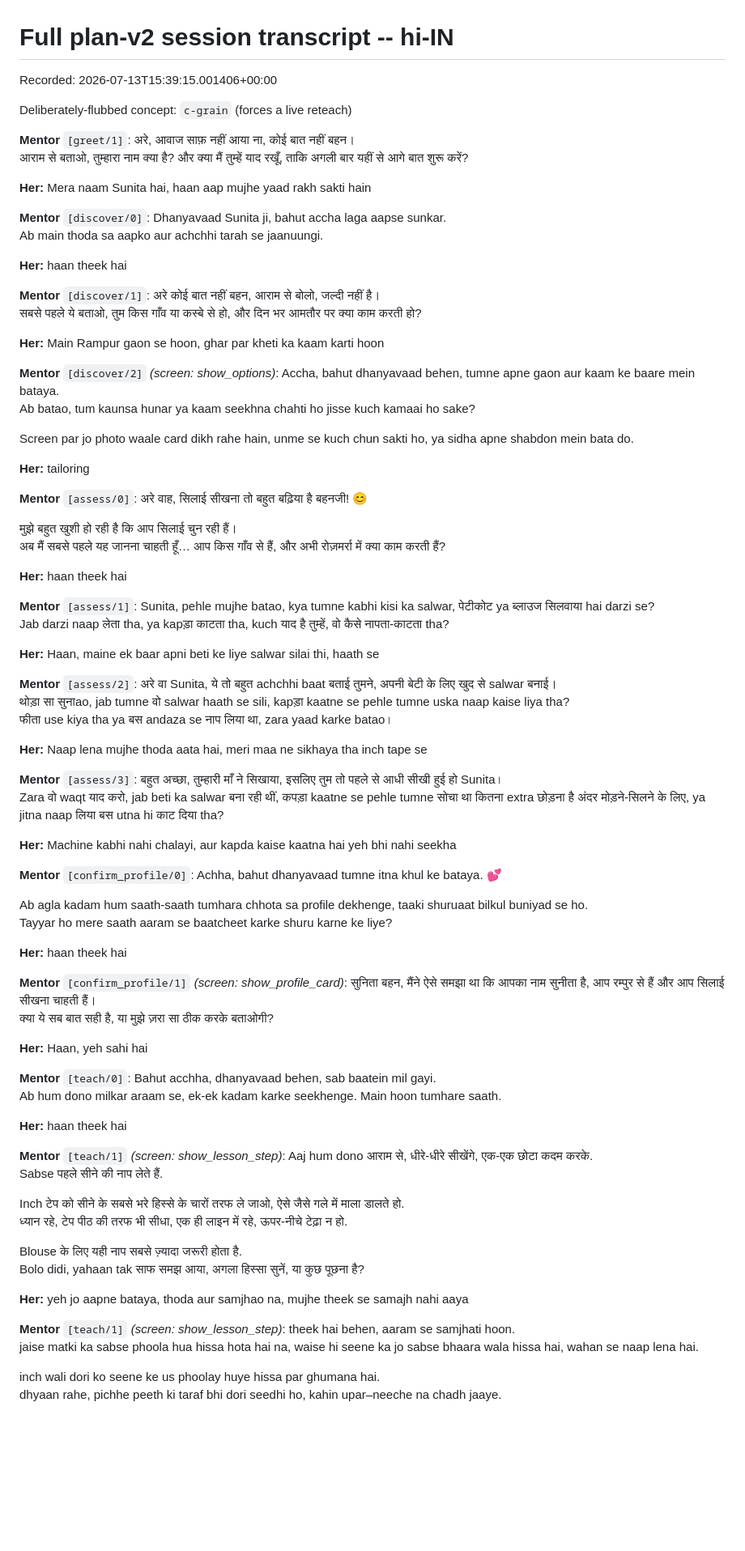
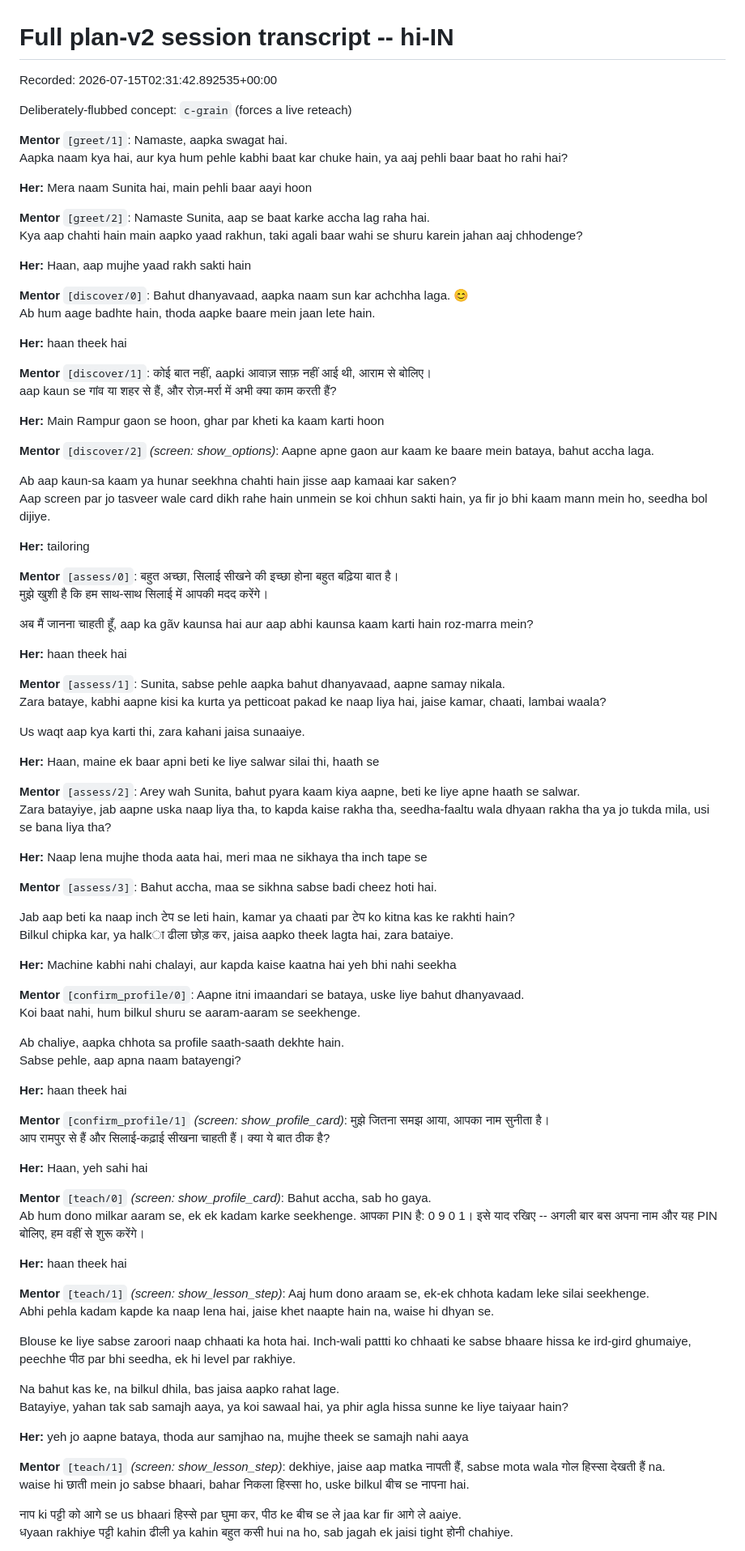
Before and after one commit to aishi-cell/UdaanHER_Saathi, a Markdown page: docs/transcripts/full_session_hi-IN.md, the part around one of its changes. Shown at 81% size. Rendered like a GitHub page; blank space fills up the shorter version.

```diff
--- a/docs/transcripts/full_session_hi-IN.md
+++ b/docs/transcripts/full_session_hi-IN.md
@@ -1,87 +1,95 @@
 # Full plan-v2 session transcript -- hi-IN
 
-Recorded: 2026-07-13T15:39:15.001406+00:00
+Recorded: 2026-07-15T02:31:42.892535+00:00
 
 Deliberately-flubbed concept: `c-grain` (forces a live reteach)
 
 
 
-**Mentor** `[greet/1]`: अरे, आवाज साफ़ नहीं आया ना, कोई बात नहीं बहन।
-आराम से बताओ, तुम्हारा नाम क्या है? और क्या मैं तुम्हें याद रखूँ, ताकि अगली बार यहीं से आगे बात शुरू करें?
+**Mentor** `[greet/1]`: Namaste, aapka swagat hai.
+Aapka naam kya hai, aur kya hum pehle kabhi baat kar chuke hain, ya aaj pehli baar baat ho rahi hai?
 
-**Her:** Mera naam Sunita hai, haan aap mujhe yaad rakh sakti hain
+**Her:** Mera naam Sunita hai, main pehli baar aayi hoon
 
-**Mentor** `[discover/0]`: Dhanyavaad Sunita ji, bahut accha laga aapse sunkar.
-Ab main thoda sa aapko aur achchhi tarah se jaanuungi.
+**Mentor** `[greet/2]`: Namaste Sunita, aap se baat karke accha lag raha hai.
+Kya aap chahti hain main aapko yaad rakhun, taki agali baar wahi se shuru karein jahan aaj chhodenge?
+
+**Her:** Haan, aap mujhe yaad rakh sakti hain
+
+**Mentor** `[discover/0]`: Bahut dhanyavaad, aapka naam sun kar achchha laga. 😊
+Ab hum aage badhte hain, thoda aapke baare mein jaan lete hain.
 
 **Her:** haan theek hai
 
-**Mentor** `[discover/1]`: अरे कोई बात नहीं बहन, आराम से बोलो, जल्दी नहीं है।
-सबसे पहले ये बताओ, तुम किस गाँव या कस्बे से हो, और दिन भर आमतौर पर क्या काम करती हो?
+**Mentor** `[discover/1]`: कोई बात नहीं, aapki आवाज़ साफ़ नहीं आई थी, आराम से बोलिए।
+aap kaun se गांव या शहर से हैं, और रोज़‑मर्रा में अभी क्या काम करती हैं?
 
 **Her:** Main Rampur gaon se hoon, ghar par kheti ka kaam karti hoon
 
-**Mentor** `[discover/2]` _(screen: show_options)_: Accha, bahut dhanyavaad behen, tumne apne gaon aur kaam ke baare mein bataya.
-Ab batao, tum kaunsa hunar ya kaam seekhna chahti ho jisse kuch kamaai ho sake?
+**Mentor** `[discover/2]` _(screen: show_options)_: Aapne apne gaon aur kaam ke baare mein bataya, bahut accha laga.
 
-Screen par jo photo waale card dikh rahe hain, unme se kuch chun sakti ho, ya sidha apne shabdon mein bata do.
+Ab aap kaun‑sa kaam ya hunar seekhna chahti hain jisse aap kamaai kar saken?
+Aap screen par jo tasveer wale card dikh rahe hain unmein se koi chhun sakti hain, ya fir jo bhi kaam mann mein ho, seedha bol dijiye.
 
 **Her:** tailoring
 
-**Mentor** `[assess/0]`: अरे वाह, सिलाई सीखना तो बहुत बढ़िया है बहनजी! 😊
+**Mentor** `[assess/0]`: बहुत अच्छा, सिलाई सीखने की इच्छा होना बहुत बढ़िया बात है।
+मुझे खुशी है कि हम साथ‑साथ सिलाई में आपकी मदद करेंगे।
 
-मुझे बहुत खुशी हो रही है कि आप सिलाई चुन रही हैं।
-अब मैं सबसे पहले यह जानना चाहती हूँ… आप किस गाँव से हैं, और अभी रोज़मर्रा में क्या काम करती हैं?
+अब मैं जानना चाहती हूँ, aap ka gãv kaunsa hai aur aap abhi kaunsa kaam karti hain roz‑marra mein?
 
 **Her:** haan theek hai
 
-**Mentor** `[assess/1]`: Sunita, pehle mujhe batao, kya tumne kabhi kisi ka salwar, पेटीकोट ya ब्लाउज सिलवाया hai darzi se?
-Jab darzi naap लेता tha, ya kapड़ा काटता tha, kuch याद है तुम्हें, वो कैसे नापता‑काटता tha?
+**Mentor** `[assess/1]`: Sunita, sabse pehle aapka bahut dhanyavaad, aapne samay nikala.
+Zara bataye, kabhi aapne kisi ka kurta ya petticoat pakad ke naap liya hai, jaise kamar, chaati, lambai waala?
+
+Us waqt aap kya karti thi, zara kahani jaisa sunaaiye.
 
 **Her:** Haan, maine ek baar apni beti ke liye salwar silai thi, haath se
 
-**Mentor** `[assess/2]`: अरे वा Sunita, ये तो बहुत achchhi baat बताई तुमने, अपनी बेटी के लिए खुद से salwar बनाई।
-थोड़ा सा सुनाao, jab tumne वो salwar haath se sili, kapड़ा kaatne se pehle tumne uska naap kaise liya tha?
-फीता use kiya tha ya बस andaza se नाप लिया था, zara yaad karke batao।
+**Mentor** `[assess/2]`: Arey wah Sunita, bahut pyara kaam kiya aapne, beti ke liye apne haath se salwar.
+Zara batayiye, jab aapne uska naap liya tha, to kapda kaise rakha tha, seedha-faaltu wala dhyaan rakha tha ya jo tukda mila, usi se bana liya tha?
 
 **Her:** Naap lena mujhe thoda aata hai, meri maa ne sikhaya tha inch tape se
 
-**Mentor** `[assess/3]`: बहुत अच्छा, तुम्हारी माँ ने सिखाया, इसलिए तुम तो पहले से आधी सीखी हुई हो Sunita।
-Zara वो waqt याद करो, jab beti ka salwar बना रही थीं, कपड़ा kaatne se pehle tumne सोचा था कितना extra छोड़ना है अंदर मोड़ने‑सिलने के लिए, ya jitna naap लिया बस utna hi काट दिया tha?
+**Mentor** `[assess/3]`: Bahut accha, maa se sikhna sabse badi cheez hoti hai.
+
+Jab aap beti ka naap inch टेप se leti hain, kamar ya chaati par टेप ko kitna kas ke rakhti hain?
+Bilkul chipka kar, ya halkा ढीला छोड़ कर, jaisa aapko theek lagta hai, zara bataiye.
 
 **Her:** Machine kabhi nahi chalayi, aur kapda kaise kaatna hai yeh bhi nahi seekha
 
-**Mentor** `[confirm_profile/0]`: Achha, bahut dhanyavaad tumne itna khul ke bataya. 💕
+**Mentor** `[confirm_profile/0]`: Aapne itni imaandari se bataya, uske liye bahut dhanyavaad.
+Koi baat nahi, hum bilkul shuru se aaram‑aaram se seekhenge.
 
-Ab agla kadam hum saath‑saath tumhara chhota sa profile dekhenge, taaki shuruaat bilkul buniyad se ho.
-Tayyar ho mere saath aaram se baatcheet karke shuru karne ke liye?
+Ab chaliye, aapka chhota sa profile saath‑saath dekhte hain.
+Sabse pehle, aap apna naam batayengi?
 
 **Her:** haan theek hai
 
-**Mentor** `[confirm_profile/1]` _(screen: show_profile_card)_: सुनिता बहन, मैंने ऐसे समझा था कि आपका नाम सुनीता है, आप रम्पुर से हैं और आप सिलाई सीखना चाहती हैं।
-क्या ये सब बात सही है, या मुझे ज़रा सा ठीक करके बताओगी?
+**Mentor** `[confirm_profile/1]` _(screen: show_profile_card)_: मुझे जितना समझ आया, आपका नाम सुनीता है।
+आप रामपुर से हैं और सिलाई‑कढ़ाई सीखना चाहती हैं। क्या ये बात ठीक है?
 
 **Her:** Haan, yeh sahi hai
 
-**Mentor** `[teach/0]`: Bahut acchha, dhanyavaad behen, sab baatein mil gayi.
-Ab hum dono milkar araam se, ek‑ek kadam karke seekhenge. Main hoon tumhare saath.
+**Mentor** `[teach/0]` _(screen: show_profile_card)_: Bahut accha, sab ho gaya.
+Ab hum dono milkar aaram se, ek ek kadam karke seekhenge. आपका PIN है: 0 9 0 1। इसे याद रखिए -- अगली बार बस अपना नाम और यह PIN बोलिए, हम वहीं से शुरू करेंगे।
 
 **Her:** haan theek hai
 
-**Mentor** `[teach/1]` _(screen: show_lesson_step)_: Aaj hum dono आराम से, धीरे‑धीरे सीखेंगे, एक‑एक छोटा कदम करके.
-Sabse पहले सीने की नाप लेते हैं.
+**Mentor** `[teach/1]` _(screen: show_lesson_step)_: Aaj hum dono araam se, ek‑ek chhota kadam leke silai seekhenge.
+Abhi pehla kadam kapde ka naap lena hai, jaise khet naapte hain na, waise hi dhyan se.
 
-Inch टेप को सीने के सबसे भरे हिस्से के चारों तरफ ले जाओ, ऐसे जैसे गले में माला डालते हो.
-ध्यान रहे, टेप पीठ की तरफ भी सीधा, एक ही लाइन में रहे, ऊपर‑नीचे टेढ़ा न हो.
+Blouse ke liye sabse zaroori naap chhaati ka hota hai. Inch‑wali pattti ko chhaati ke sabse bhaare hissa ke ird‑gird ghumaiye, peechhe पीठ par bhi seedha, ek hi level par rakhiye.
 
-Blouse के लिए यही नाप सबसे ज़्यादा जरूरी होता है.
-Bolo didi, yahaan tak साफ समझ आया, अगला हिस्सा सुनें, या कुछ पूछना है?
+Na bahut kas ke, na bilkul dhila, bas jaisa aapko rahat lage.
+Batayiye, yahan tak sab samajh aaya, ya koi sawaal hai, ya phir agla hissa sunne ke liye taiyaar hain?
 
 **Her:** yeh jo aapne bataya, thoda aur samjhao na, mujhe theek se samajh nahi aaya
 
-**Mentor** `[teach/1]` _(screen: show_lesson_step)_: theek hai behen, aaram se samjhati hoon.
-jaise matki ka sabse phoola hua hissa hota hai na, waise hi seene ka jo sabse bhaara wala hissa hai, wahan se naap lena hai.
+**Mentor** `[teach/1]` _(screen: show_lesson_step)_: dekhiye, jaise aap matka नापती हैं, sabse mota wala गोल हिस्सा देखती हैं na.
+waise hi छाती mein jo sabse bhaari, bahar निकला हिस्सा ho, uske bilkul बीच se नापना hai.
 
-inch wali dori ko seene ke us phoolay huye hissa par ghumana hai.
-dhyaan rahe, pichhe peeth ki taraf bhi dori seedhi ho, kahin upar–neeche na chadh jaaye.
+नाप ki पट्टी को आगे se us bhaari हिस्से par घुमा कर, पीठ ke बीच se ले jaa kar fir आगे ले aaiye.
+धyaan rakhiye पट्टी kahin ढीली ya kahin बहुत कसी hui na ho, sab jagah ek jaisi tight होनी chahiye.
 
```
Also changed, not shown: other parts of docs/transcripts/full_session_hi-IN.md (+130 -98 lines).
